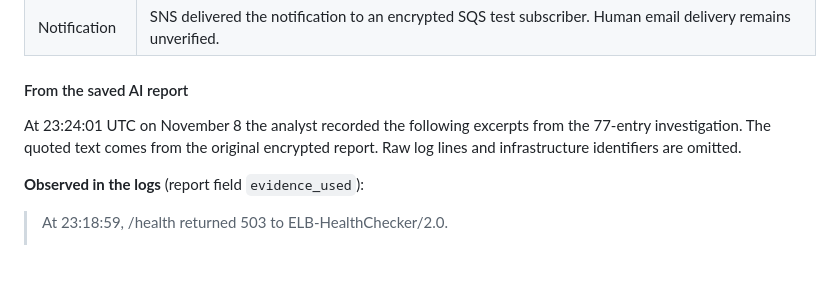
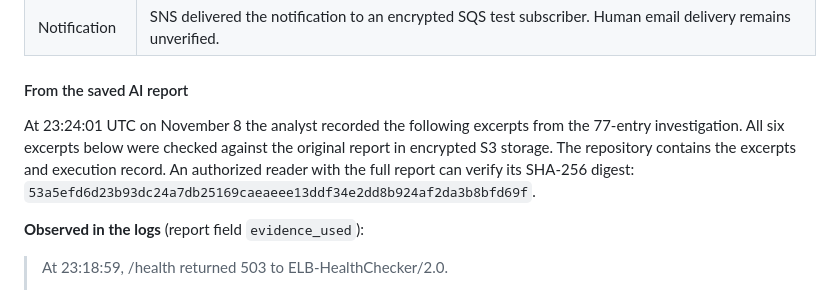
Before and after one commit to JNHolman/RSVP-Cloud-Platform, a Markdown page: project-1-cloud-foundation/README.md, the part around the change. Rendered like a GitHub page; blank space fills up the shorter version.

Commit message:
Record verification of the original incident report excerpts

```diff
--- a/project-1-cloud-foundation/README.md
+++ b/project-1-cloud-foundation/README.md
@@ -41,7 +41,7 @@ An operator set the CloudWatch alarm `rsvp-pf1-dev-target-5xx-high` to **ALARM**
 
 #### From the saved AI report
 
-At 23:24:01 UTC on November 8 the analyst recorded the following excerpts from the 77-entry investigation. The quoted text comes from the original encrypted report. Raw log lines and infrastructure identifiers are omitted.
+At 23:24:01 UTC on November 8 the analyst recorded the following excerpts from the 77-entry investigation. All six excerpts below were checked against the original report in encrypted S3 storage. The repository contains the excerpts and execution record. An authorized reader with the full report can verify its SHA-256 digest: `53a5efd6d23b93dc24a7db25169caeaeee13ddf34e2dd8b924af2da3b8bfd69f`.
 
 **Observed in the logs** (report field `evidence_used`):
 
```
